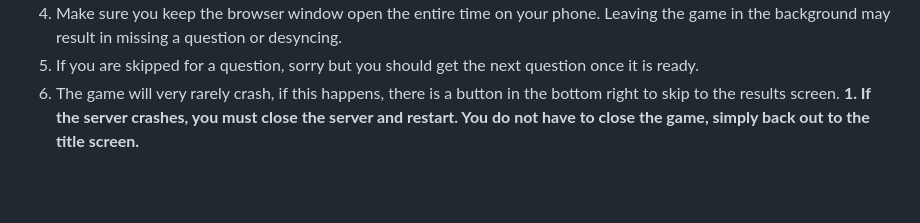
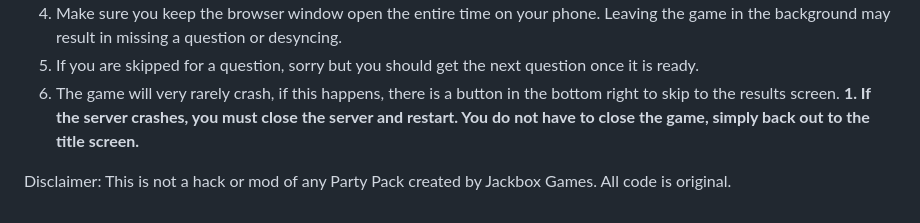
Before and after one commit to DistractedCoder/Jacks-Box-Project, a Markdown page: README.md, the part around the change. Drawn GitHub-style; blank space fills up the shorter version.

```diff
--- a/README.md
+++ b/README.md
@@ -67,3 +67,5 @@ If you happen to be streaming this game, **it is very important to hide your IP
 5. If you are skipped for a question, sorry but you should get the next question once it is ready.
 6. The game will very rarely crash, if this happens, there is a button in the bottom right to skip to the results screen.
     **1. If the server crashes, you must close the server and restart. You do not have to close the game, simply back out to the title screen.**
+
+Disclaimer: This is not a hack or mod of any Party Pack created by Jackbox Games. All code is original.
```
